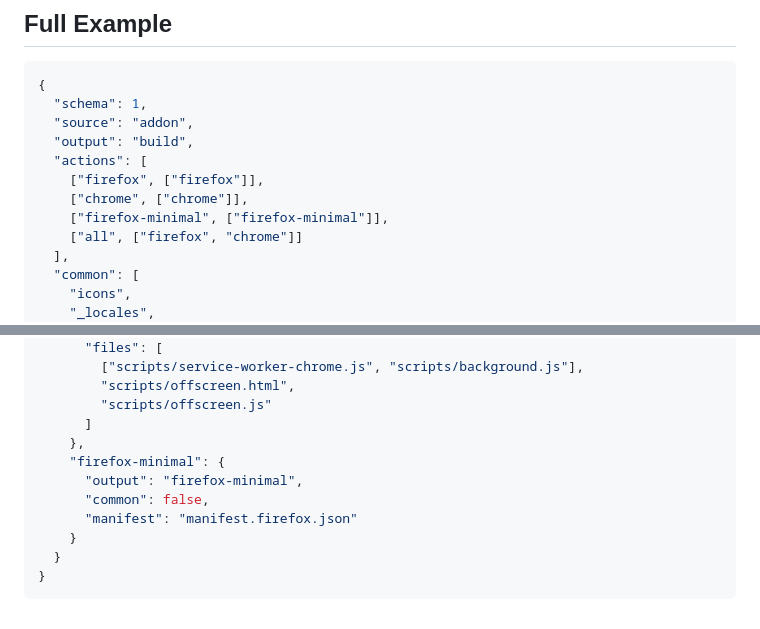
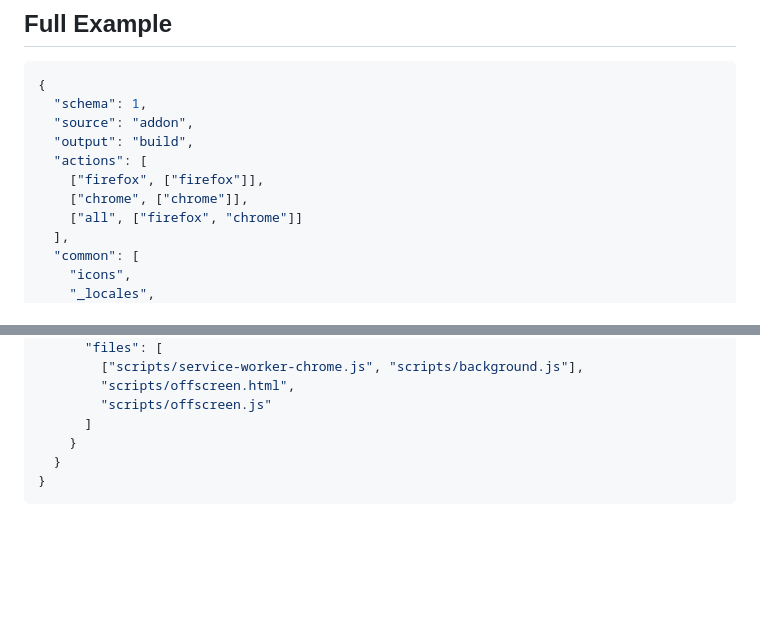
Before and after one commit to jawhien/extra-sounds, a Markdown page: PACKAGE_FORMAT.md, 2 parts joined by grey strips. GitHub-like rendering; blank space fills up the shorter version.

Commit message:
Remove firefox-minimal action and target
Delete the "firefox-minimal" entry from the actions list and remove its target configuration (output, common, manifest) in PACKAGE_FORMAT.md. Cleans up the deprecated firefox-minimal packaging target and its manifest reference.

```diff
--- a/PACKAGE_FORMAT.md
+++ b/PACKAGE_FORMAT.md
@@ -348,7 +348,6 @@ A script should treat the following as errors:
   "actions": [
     ["firefox", ["firefox"]],
     ["chrome", ["chrome"]],
-    ["firefox-minimal", ["firefox-minimal"]],
     ["all", ["firefox", "chrome"]]
   ],
   "common": [
@@ -376,11 +375,6 @@ A script should treat the following as errors:
         "scripts/offscreen.html",
         "scripts/offscreen.js"
       ]
-    },
-    "firefox-minimal": {
-      "output": "firefox-minimal",
-      "common": false,
-      "manifest": "manifest.firefox.json"
     }
   }
 }
```
